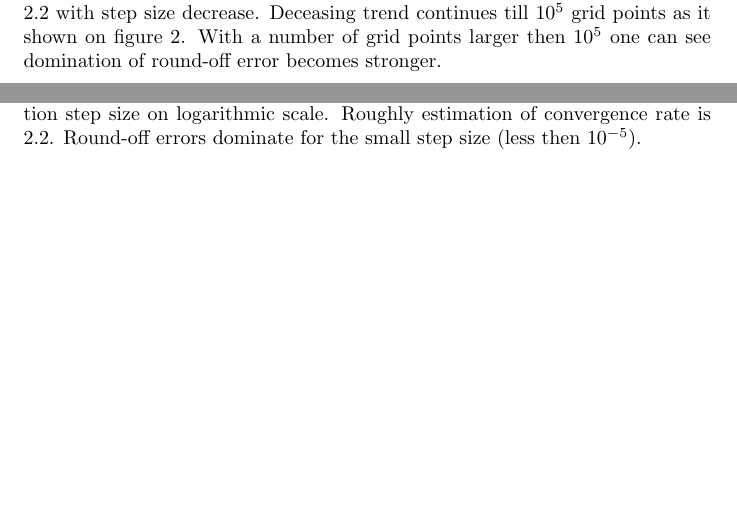
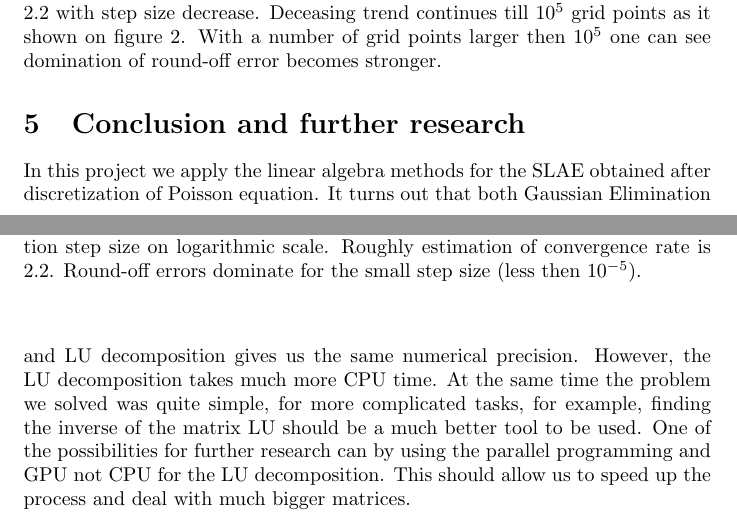
Before and after one commit to andrei-fys/fys4150_project1, a LaTeX paper (report/Project_1_fys4150_fall_2016.tex): two parts of pages 6 and 7 of 7, joined at a grey line, cut so that both start at the same text, the shorter picture padded with empty space. Compiled offline with pdfLaTeX.

Commit message:
conclusion added

```diff
--- a/report/Project_1_fys4150_fall_2016.tex
+++ b/report/Project_1_fys4150_fall_2016.tex
@@ -189,6 +189,7 @@ On figure \ref{fig:gauss100} numerical($V_i$) and exact($U_i$) solutions plotted
   \end{center}
 \end{figure}
 
-
-
+\section{Conclusion and further research}
+In this project we apply the linear algebra methods for the SLAE obtained after discretization of Poisson equation. It turns out that both Gaussian Elimination and LU decomposition gives us the same numerical precision. However, the LU decomposition takes much more CPU time. At the same time the problem we solved was quite simple, for more complicated tasks, for example, finding the inverse of the matrix LU should be a much better tool to be used.
+One of the possibilities for further research can by using the parallel programming and GPU not CPU for the LU decomposition. This should allow us to speed up the process and deal with much bigger matrices.
 \end{document}
```
